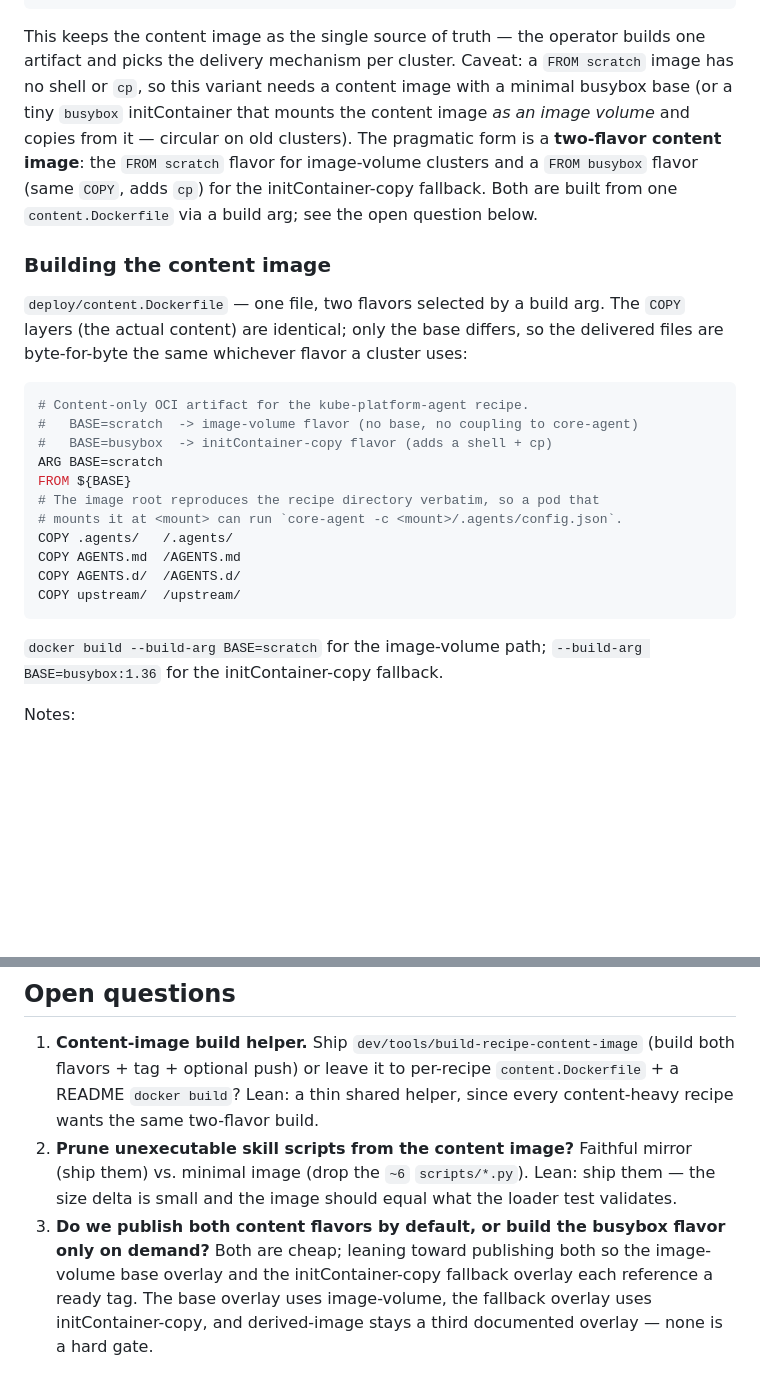
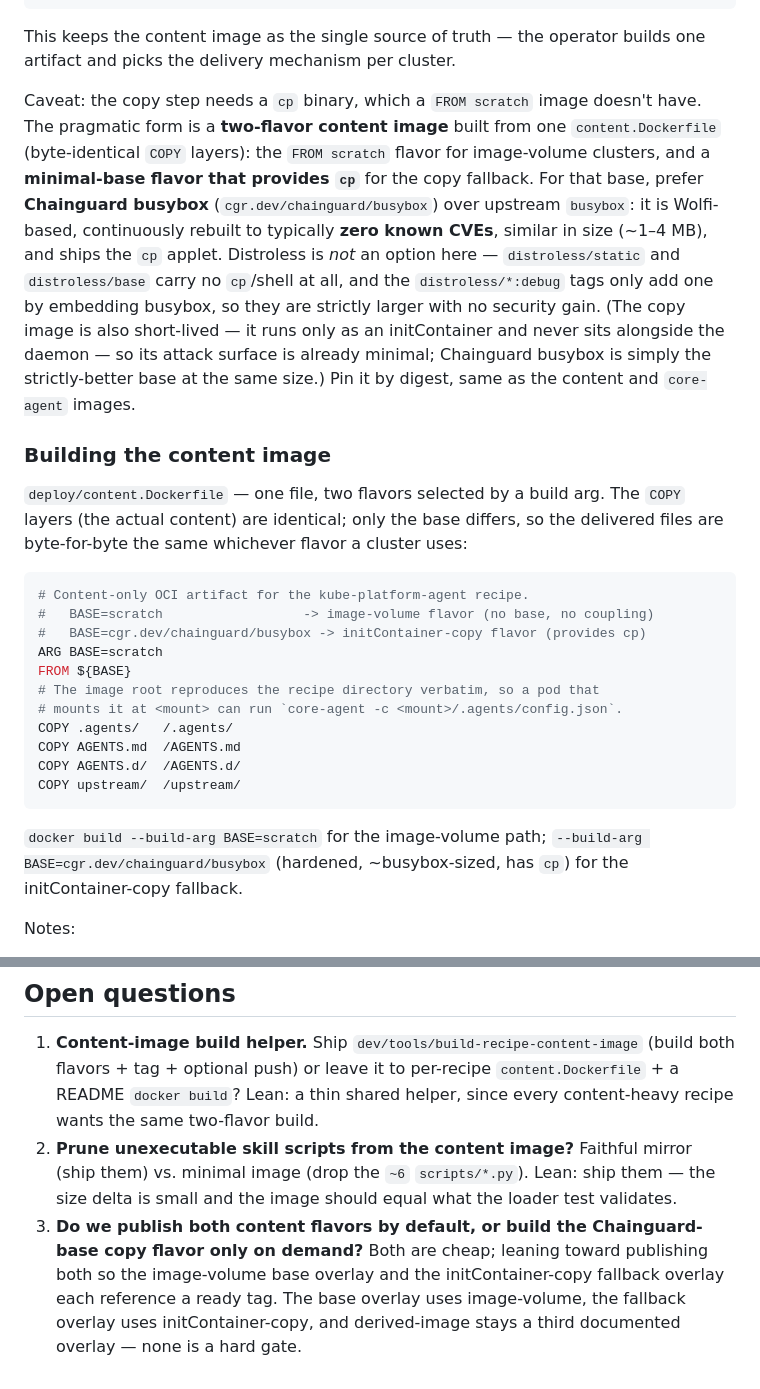
Before and after one commit to go-steer/core-agent, a Markdown page: docs/agent-content-distribution-design.md, 2 parts joined by grey strips. GitHub-like rendering; blank space fills up the shorter version.

Commit message:
docs: use Chainguard busybox (not distroless) for the copy-flavor base
The initContainer-copy step needs a `cp` binary. Distroless static/base carry
no cp/shell and the :debug tags only add one by embedding busybox, so they're
strictly larger with no security gain. Chainguard busybox (cgr.dev/chainguard/
busybox) is Wolfi-based, continuously rebuilt to typically zero known CVEs,
similar in size, and ships cp — the strictly-better base at the same size.
Default the content.Dockerfile copy flavor to it.

````diff
--- a/docs/agent-content-distribution-design.md
+++ b/docs/agent-content-distribution-design.md
@@ -225,14 +225,22 @@ spec:
 ```
 
 This keeps the content image as the single source of truth — the operator builds
-one artifact and picks the delivery mechanism per cluster. Caveat: a
-`FROM scratch` image has no shell or `cp`, so this variant needs a content image
-with a minimal busybox base (or a tiny `busybox` initContainer that mounts the
-content image *as an image volume* and copies from it — circular on old
-clusters). The pragmatic form is a **two-flavor content image**: the
-`FROM scratch` flavor for image-volume clusters and a `FROM busybox` flavor
-(same `COPY`, adds `cp`) for the initContainer-copy fallback. Both are built from
-one `content.Dockerfile` via a build arg; see the open question below.
+one artifact and picks the delivery mechanism per cluster.
+
+Caveat: the copy step needs a `cp` binary, which a `FROM scratch` image doesn't
+have. The pragmatic form is a **two-flavor content image** built from one
+`content.Dockerfile` (byte-identical `COPY` layers): the `FROM scratch` flavor
+for image-volume clusters, and a **minimal-base flavor that provides `cp`** for
+the copy fallback. For that base, prefer **Chainguard busybox**
+(`cgr.dev/chainguard/busybox`) over upstream `busybox`: it is Wolfi-based,
+continuously rebuilt to typically **zero known CVEs**, similar in size (~1–4 MB),
+and ships the `cp` applet. Distroless is *not* an option here — `distroless/static`
+and `distroless/base` carry no `cp`/shell at all, and the `distroless/*:debug`
+tags only add one by embedding busybox, so they are strictly larger with no
+security gain. (The copy image is also short-lived — it runs only as an
+initContainer and never sits alongside the daemon — so its attack surface is
+already minimal; Chainguard busybox is simply the strictly-better base at the
+same size.) Pin it by digest, same as the content and `core-agent` images.
 
 ### Building the content image
 
@@ -242,8 +250,8 @@ delivered files are byte-for-byte the same whichever flavor a cluster uses:
 
 ```dockerfile
 # Content-only OCI artifact for the kube-platform-agent recipe.
-#   BASE=scratch  -> image-volume flavor (no base, no coupling to core-agent)
-#   BASE=busybox  -> initContainer-copy flavor (adds a shell + cp)
+#   BASE=scratch                  -> image-volume flavor (no base, no coupling)
+#   BASE=cgr.dev/chainguard/busybox -> initContainer-copy flavor (provides cp)
 ARG BASE=scratch
 FROM ${BASE}
 # The image root reproduces the recipe directory verbatim, so a pod that
@@ -255,7 +263,8 @@ COPY upstream/  /upstream/
 ```
 
 `docker build --build-arg BASE=scratch` for the image-volume path;
-`--build-arg BASE=busybox:1.36` for the initContainer-copy fallback.
+`--build-arg BASE=cgr.dev/chainguard/busybox` (hardened, ~busybox-sized, has
+`cp`) for the initContainer-copy fallback.
 
 Notes:
 
@@ -355,8 +364,8 @@ The cluster-as-remote-peer half of PR F (W6 [#595]) remains deferred; the
    (ship them) vs. minimal image (drop the `~6` `scripts/*.py`). Lean: ship them
    — the size delta is small and the image should equal what the loader test
    validates.
-3. **Do we publish both content flavors by default, or build the busybox flavor
-   only on demand?** Both are cheap; leaning toward publishing both so the
+3. **Do we publish both content flavors by default, or build the Chainguard-base
+   copy flavor only on demand?** Both are cheap; leaning toward publishing both so the
    image-volume base overlay and the initContainer-copy fallback overlay each
    reference a ready tag. The base overlay uses image-volume, the fallback
    overlay uses initContainer-copy, and derived-image stays a third documented
````
